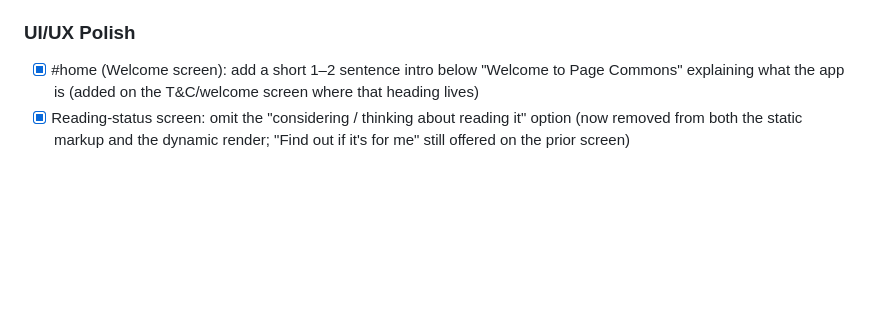
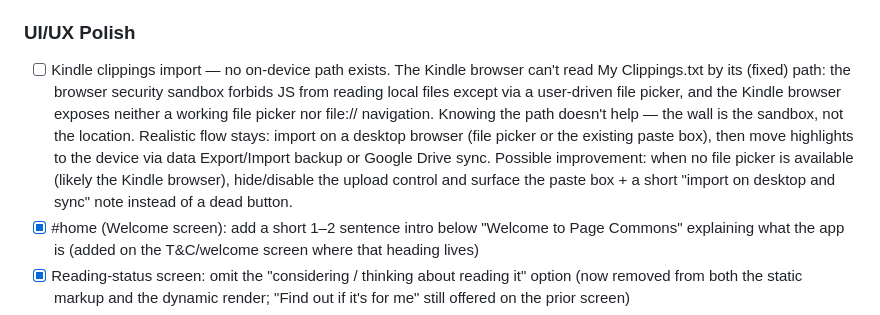
Before and after one commit to pagecommons/pagecommons, a Markdown page: PENDING.md, the part around the change. Rendered like a GitHub page; blank space fills up the shorter version.

Commit message:
docs: note Kindle clippings import has no on-device path
Browser sandbox blocks reading My Clippings.txt by path; the fixed
location doesn't help. Capture the realistic desktop-import-then-sync
flow and a possible no-file-picker UX improvement in the pending list.

https://claude.ai/code/session_01C38cjq7ZmxELfZJz1ZGrA1

```diff
--- a/PENDING.md
+++ b/PENDING.md
@@ -80,6 +80,17 @@
 - [ ] Test back navigation flow (search → book-detail → search)
 
 ### UI/UX Polish
+- [ ] Kindle clippings import — no on-device path exists. The Kindle browser
+      can't read My Clippings.txt by its (fixed) path: the browser security
+      sandbox forbids JS from reading local files except via a user-driven file
+      picker, and the Kindle browser exposes neither a working file picker nor
+      file:// navigation. Knowing the path doesn't help — the wall is the
+      sandbox, not the location. Realistic flow stays: import on a desktop
+      browser (file picker or the existing paste box), then move highlights to
+      the device via data Export/Import backup or Google Drive sync.
+      Possible improvement: when no file picker is available (likely the Kindle
+      browser), hide/disable the upload control and surface the paste box +
+      a short "import on desktop and sync" note instead of a dead button.
 - [x] #home (Welcome screen): add a short 1–2 sentence intro below "Welcome to Page Commons" explaining what the app is (added on the T&C/welcome screen where that heading lives)
 - [x] Reading-status screen: omit the "considering / thinking about reading it" option (now removed from both the static markup and the dynamic render; "Find out if it's for me" still offered on the prior screen)
 - [x] Unified navigation / consistent back button: implemented a back stack inside showScreen() with a goBack() helper + per-screen fallbacks; all back links route through goBack() and back links added to status/language screens
```
